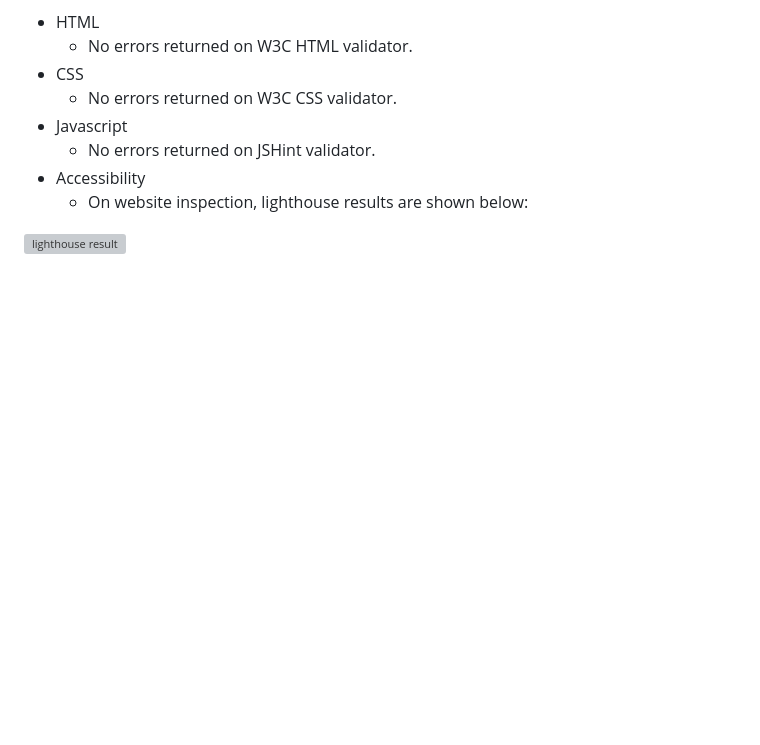
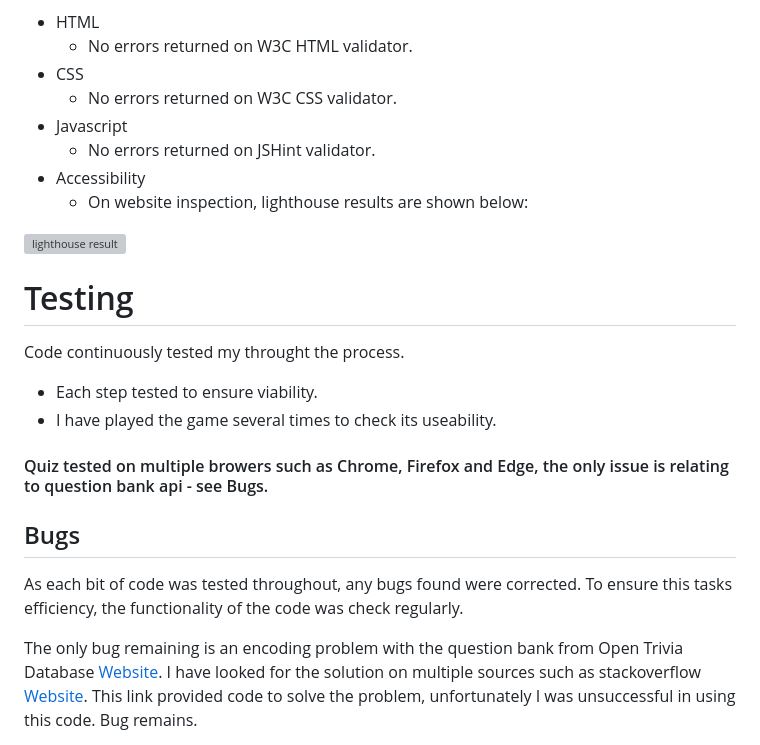
Before and after one commit to GrahamWilliamson234/project2, a Markdown page: README.md, the part around the change. GitHub-like rendering; blank space fills up the shorter version; grey boxes are pictures that could not be loaded.

Commit message:
README testing and bug sections added

```diff
--- a/README.md
+++ b/README.md
@@ -124,3 +124,19 @@ The results of these test are shown below:
 </li>
 </ul>
 <img title="lighthouse" alt="lighthouse result" src="assets/images/lighthouse.jpg";>
+
+# Testing
+Code continuously tested my throught the process.
+<ul>
+<li>Each step tested to ensure viability.</li>
+<li>I have played the game several times to check its useability.</li>
+</ul>
+
+#### Quiz tested on multiple browers such as Chrome, Firefox and Edge, the only issue is relating to question bank api - see Bugs.
+
+## Bugs
+
+As each bit of code was tested throughout, any bugs found were corrected.
+To ensure this tasks efficiency, the functionality of the code was check regularly.
+
+The only bug remaining is an encoding problem with the question bank from Open Trivia Database [Website](https://opentdb.com/). I have looked for the solution on multiple sources such as stackoverflow [Website](https://stackoverflow.com/questions/59920487/opentdb-weird-characters). This link provided code to solve the problem, unfortunately I was unsuccessful in using this code. Bug remains.
```
